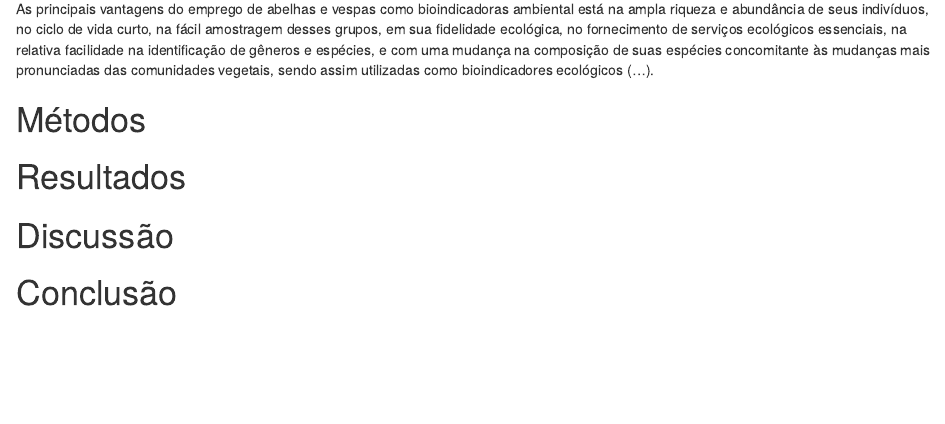
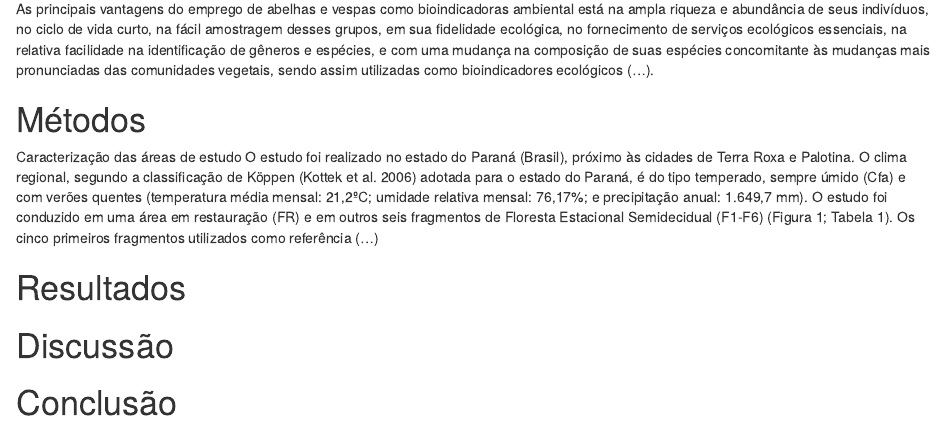
Before and after one commit to draorientadora/TCC, an R Markdown document (manuscrito.Rmd): the page in a window 1100 px wide, from 160 px down. Rendered offline with R 4.5, knitr and Pandoc, with nearby package versions.

Commit message:
add métodos

```diff
--- a/manuscrito.Rmd
+++ b/manuscrito.Rmd
@@ -10,6 +10,9 @@ As  principais  vantagens  do  emprego  de abelhas e vespas como bioindicadoras
 
 # Métodos
 
+Caracterização das áreas de estudo O estudo foi realizado no estado do Paraná (Brasil), próximo às cidades de Terra Roxa e Palotina. O clima regional, segundo a classificação de Köppen (Kottek et al. 2006) adotada para o estado do Paraná, é do tipo temperado, sempre úmido (Cfa) e com verões quentes (temperatura média mensal: 21,2ºC; umidade relativa mensal: 76,17%; e precipitação anual: 1.649,7 mm). O estudo foi conduzido em uma área em restauração (FR) e em outros seis fragmentos de Floresta Estacional Semidecidual (F1-F6) (Figura 1; Tabela 1). Os cinco primeiros fragmentos utilizados como referência (...)
+
+
 # Resultados
 
 # Discussão
```
